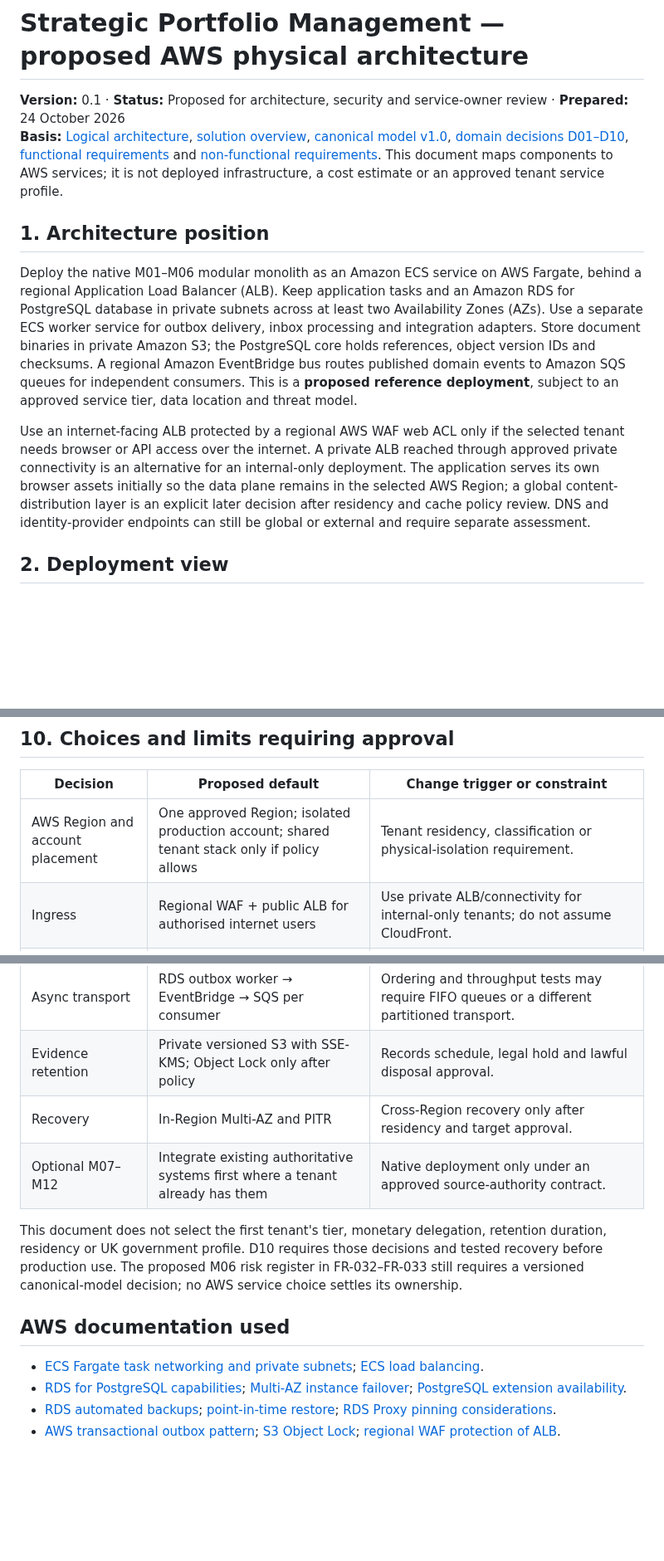
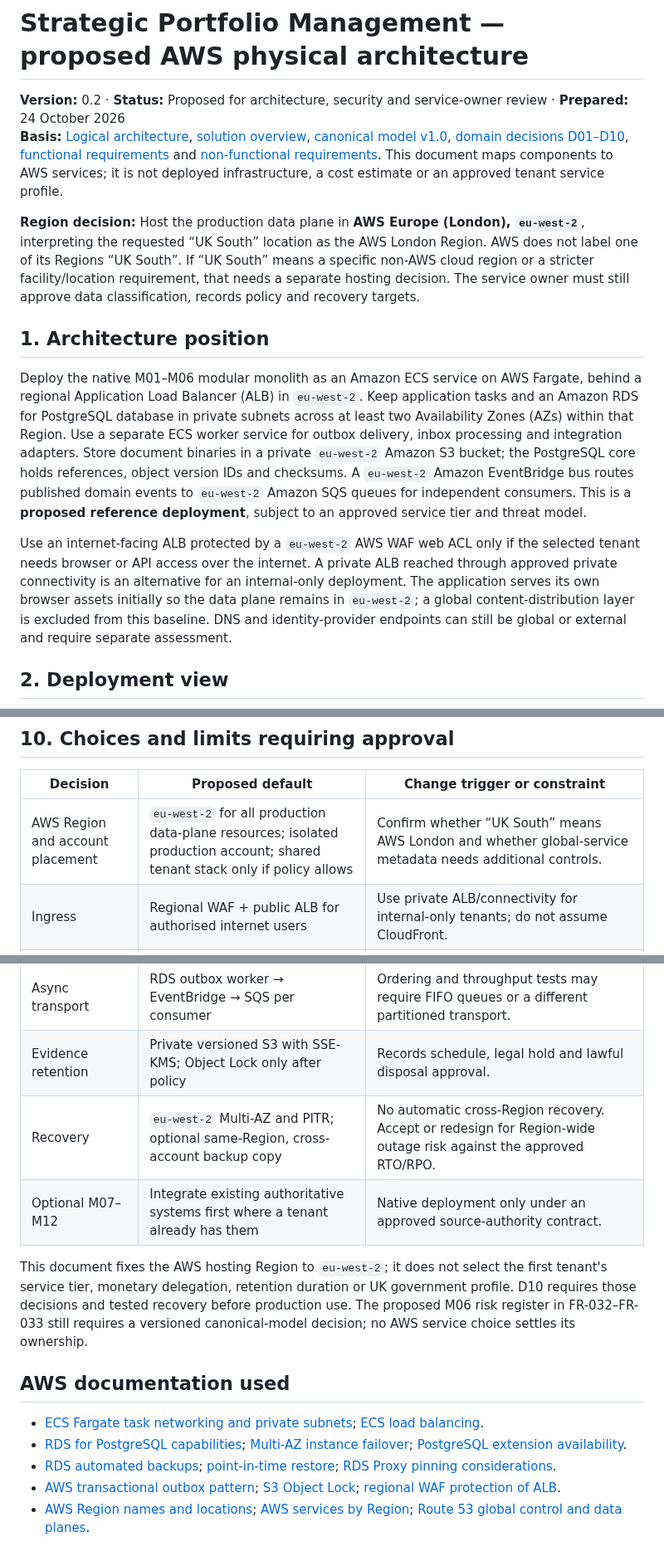
Before and after one commit to squire1310/Strategic_Portfolio_Management, a Markdown page: docs/physical-architecture-aws.md, 3 parts joined by grey strips. Shown at 83% size. GitHub-like rendering; blank space fills up the shorter version.

Commit message:
Fix AWS physical architecture to London region

```diff
--- a/docs/physical-architecture-aws.md
+++ b/docs/physical-architecture-aws.md
@@ -1,13 +1,15 @@
 # Strategic Portfolio Management — proposed AWS physical architecture
 
-**Version:** 0.1 · **Status:** Proposed for architecture, security and service-owner review · **Prepared:** 24 October 2026
+**Version:** 0.2 · **Status:** Proposed for architecture, security and service-owner review · **Prepared:** 24 October 2026
 **Basis:** [Logical architecture](logical-architecture.md), [solution overview](solution-overview.md), [canonical model v1.0](../reconciled-core/docs/canonical-domain-model-v1.0.md), [domain decisions D01–D10](../reconciled-core/docs/domain-decisions-v1.0.md), [functional requirements](../requirements/functional-requirements.md) and [non-functional requirements](../requirements/non-functional-requirements.md). This document maps components to AWS services; it is not deployed infrastructure, a cost estimate or an approved tenant service profile.
+
+**Region decision:** Host the production data plane in **AWS Europe (London), `eu-west-2`**, interpreting the requested “UK South” location as the AWS London Region. AWS does not label one of its Regions “UK South”. If “UK South” means a specific non-AWS cloud region or a stricter facility/location requirement, that needs a separate hosting decision. The service owner must still approve data classification, records policy and recovery targets.
 
 ## 1. Architecture position
 
-Deploy the native M01–M06 modular monolith as an Amazon ECS service on AWS Fargate, behind a regional Application Load Balancer (ALB). Keep application tasks and an Amazon RDS for PostgreSQL database in private subnets across at least two Availability Zones (AZs). Use a separate ECS worker service for outbox delivery, inbox processing and integration adapters. Store document binaries in private Amazon S3; the PostgreSQL core holds references, object version IDs and checksums. A regional Amazon EventBridge bus routes published domain events to Amazon SQS queues for independent consumers. This is a **proposed reference deployment**, subject to an approved service tier, data location and threat model.
+Deploy the native M01–M06 modular monolith as an Amazon ECS service on AWS Fargate, behind a regional Application Load Balancer (ALB) in `eu-west-2`. Keep application tasks and an Amazon RDS for PostgreSQL database in private subnets across at least two Availability Zones (AZs) within that Region. Use a separate ECS worker service for outbox delivery, inbox processing and integration adapters. Store document binaries in a private `eu-west-2` Amazon S3 bucket; the PostgreSQL core holds references, object version IDs and checksums. A `eu-west-2` Amazon EventBridge bus routes published domain events to `eu-west-2` Amazon SQS queues for independent consumers. This is a **proposed reference deployment**, subject to an approved service tier and threat model.
 
-Use an internet-facing ALB protected by a regional AWS WAF web ACL only if the selected tenant needs browser or API access over the internet. A private ALB reached through approved private connectivity is an alternative for an internal-only deployment. The application serves its own browser assets initially so the data plane remains in the selected AWS Region; a global content-distribution layer is an explicit later decision after residency and cache policy review. DNS and identity-provider endpoints can still be global or external and require separate assessment.
+Use an internet-facing ALB protected by a `eu-west-2` AWS WAF web ACL only if the selected tenant needs browser or API access over the internet. A private ALB reached through approved private connectivity is an alternative for an internal-only deployment. The application serves its own browser assets initially so the data plane remains in `eu-west-2`; a global content-distribution layer is excluded from this baseline. DNS and identity-provider endpoints can still be global or external and require separate assessment.
 
 ## 2. Deployment view
 
@@ -140,16 +144,16 @@ Build a versioned container image and store it in Amazon ECR. Deploy the infrast
 
 | Decision | Proposed default | Change trigger or constraint |
 | --- | --- | --- |
-| AWS Region and account placement | One approved Region; isolated production account; shared tenant stack only if policy allows | Tenant residency, classification or physical-isolation requirement. |
+| AWS Region and account placement | `eu-west-2` for all production data-plane resources; isolated production account; shared tenant stack only if policy allows | Confirm whether “UK South” means AWS London and whether global-service metadata needs additional controls. |
 | Ingress | Regional WAF + public ALB for authorised internet users | Use private ALB/connectivity for internal-only tenants; do not assume CloudFront. |
 | Database | RDS PostgreSQL 16+ Multi-AZ DB instance, direct bounded connections | Validate extensions, migration privileges, performance and selected RTO/RPO. |
 | Tenant isolation | Shared app/RDS with RLS and tenant-scoped keys | Separate stack/account/database for tenants requiring physical separation. |
 | Async transport | RDS outbox worker → EventBridge → SQS per consumer | Ordering and throughput tests may require FIFO queues or a different partitioned transport. |
 | Evidence retention | Private versioned S3 with SSE-KMS; Object Lock only after policy | Records schedule, legal hold and lawful disposal approval. |
-| Recovery | In-Region Multi-AZ and PITR | Cross-Region recovery only after residency and target approval. |
+| Recovery | `eu-west-2` Multi-AZ and PITR; optional same-Region, cross-account backup copy | No automatic cross-Region recovery. Accept or redesign for Region-wide outage risk against the approved RTO/RPO. |
 | Optional M07–M12 | Integrate existing authoritative systems first where a tenant already has them | Native deployment only under an approved source-authority contract. |
 
-This document does not select the first tenant's tier, monetary delegation, retention duration, residency or UK government profile. D10 requires those decisions and tested recovery before production use. The proposed M06 risk register in FR-032–FR-033 still requires a versioned canonical-model decision; no AWS service choice settles its ownership.
+This document fixes the AWS hosting Region to `eu-west-2`; it does not select the first tenant's service tier, monetary delegation, retention duration or UK government profile. D10 requires those decisions and tested recovery before production use. The proposed M06 risk register in FR-032–FR-033 still requires a versioned canonical-model decision; no AWS service choice settles its ownership.
 
 ## AWS documentation used
 
@@ -157,3 +161,4 @@ This document does not select the first tenant's tier, monetary delegation, rete
 - [RDS for PostgreSQL capabilities](https://docs.aws.amazon.com/AmazonRDS/latest/UserGuide/CHAP_PostgreSQL.html); [Multi-AZ instance failover](https://docs.aws.amazon.com/AmazonRDS/latest/UserGuide/Concepts.MultiAZ.Failover.html); [PostgreSQL extension availability](https://docs.aws.amazon.com/AmazonRDS/latest/PostgreSQLReleaseNotes/postgresql-extensions.html).
 - [RDS automated backups](https://docs.aws.amazon.com/AmazonRDS/latest/UserGuide/USER_ManagingAutomatedBackups.html); [point-in-time restore](https://docs.aws.amazon.com/AmazonRDS/latest/gettingstartedguide/managing-backup-restore.html); [RDS Proxy pinning considerations](https://docs.aws.amazon.com/prescriptive-guidance/latest/amazon-rds-proxy/best-practices.html).
 - [AWS transactional outbox pattern](https://docs.aws.amazon.com/prescriptive-guidance/latest/cloud-design-patterns/transactional-outbox.html); [S3 Object Lock](https://docs.aws.amazon.com/AmazonS3/latest/userguide/object-lock.html); [regional WAF protection of ALB](https://docs.aws.amazon.com/waf/latest/developerguide/how-aws-waf-works-resources.html).
+- [AWS Region names and locations](https://docs.aws.amazon.com/global-infrastructure/latest/regions/aws-regions.html); [AWS services by Region](https://aws.amazon.com/about-aws/global-infrastructure/regional-product-services/); [Route 53 global control and data planes](https://docs.aws.amazon.com/Route53/latest/DeveloperGuide/route-53-concepts.html).
```
Also changed, not shown: other parts of docs/physical-architecture-aws.md (+5 -3 lines).
